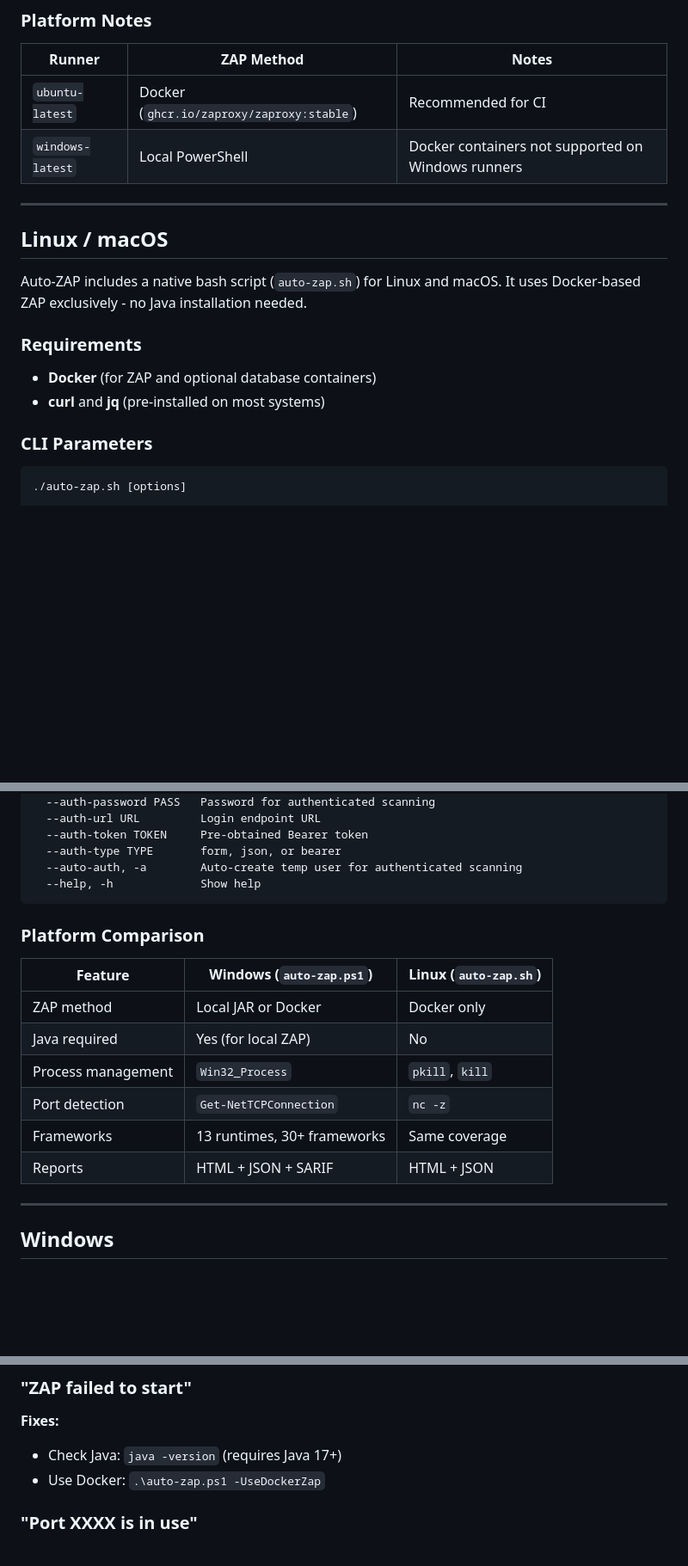
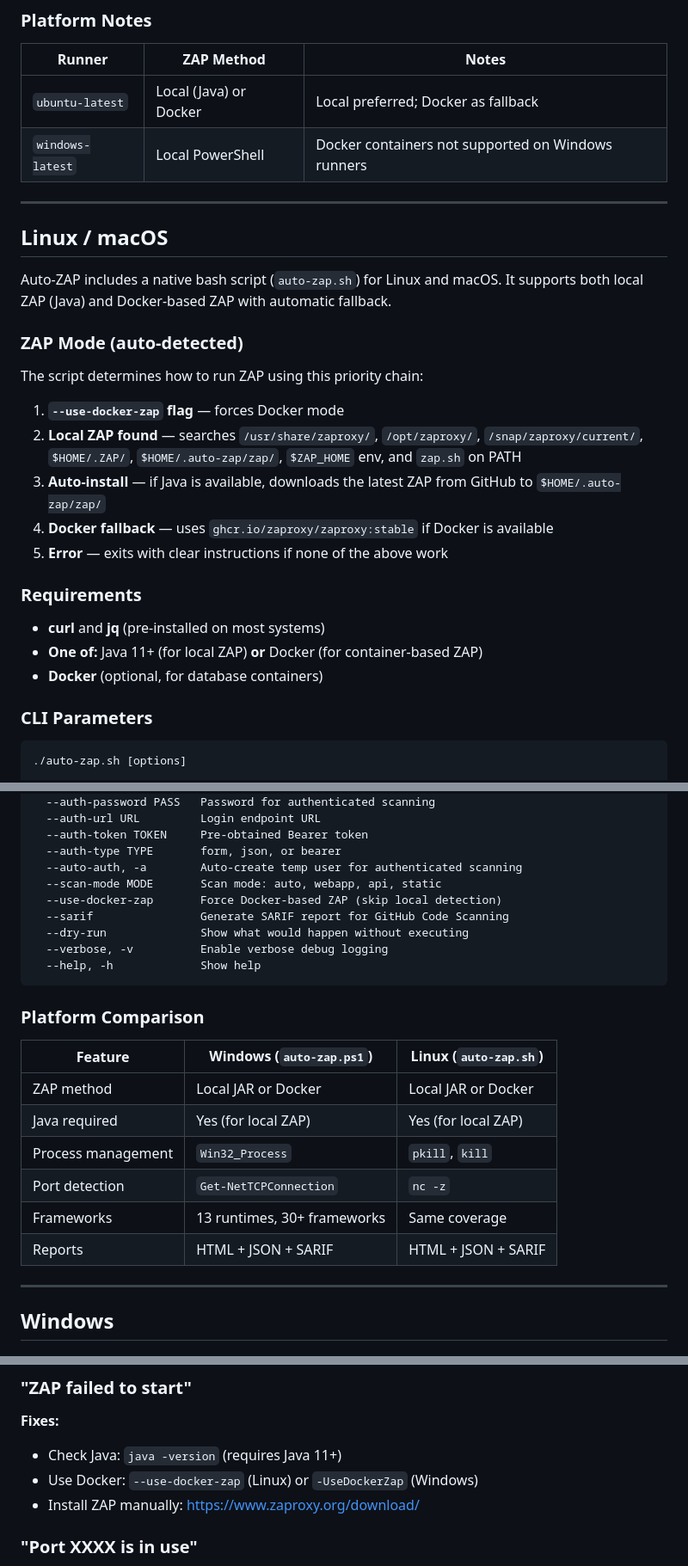
Before and after one commit to anubissbe/auto-zap, a Markdown page: README.md, 3 parts joined by grey strips. Shown at 86% size. Rendered like a GitHub page; blank space fills up the shorter version.

Commit message:
docs: update README with local ZAP support for Linux/macOS
- Update features, requirements, and quick start sections
- Add ZAP mode auto-detection priority chain documentation
- Add missing CLI flags (--use-docker-zap, --scan-mode, --dry-run, etc.)
- Update platform comparison table (Linux now supports local ZAP)
- Update ZAP execution modes, CI pipeline, and troubleshooting sections

Co-Authored-By: Claude Opus 4.6 <noreply@anthropic.com>

````diff
--- a/README.md
+++ b/README.md
@@ -288,19 +288,30 @@ jobs:
 
 | Runner | ZAP Method | Notes |
 |--------|-----------|-------|
-| `ubuntu-latest` | Docker (`ghcr.io/zaproxy/zaproxy:stable`) | Recommended for CI |
+| `ubuntu-latest` | Local (Java) or Docker | Local preferred; Docker as fallback |
 | `windows-latest` | Local PowerShell | Docker containers not supported on Windows runners |
 
 ---
 
 ## Linux / macOS
 
-Auto-ZAP includes a native bash script (`auto-zap.sh`) for Linux and macOS. It uses Docker-based ZAP exclusively - no Java installation needed.
+Auto-ZAP includes a native bash script (`auto-zap.sh`) for Linux and macOS. It supports both local ZAP (Java) and Docker-based ZAP with automatic fallback.
+
+### ZAP Mode (auto-detected)
+
+The script determines how to run ZAP using this priority chain:
+
+1. **`--use-docker-zap` flag** — forces Docker mode
+2. **Local ZAP found** — searches `/usr/share/zaproxy/`, `/opt/zaproxy/`, `/snap/zaproxy/current/`, `$HOME/.ZAP/`, `$HOME/.auto-zap/zap/`, `$ZAP_HOME` env, and `zap.sh` on PATH
+3. **Auto-install** — if Java is available, downloads the latest ZAP from GitHub to `$HOME/.auto-zap/zap/`
+4. **Docker fallback** — uses `ghcr.io/zaproxy/zaproxy:stable` if Docker is available
+5. **Error** — exits with clear instructions if none of the above work
 
 ### Requirements
 
-- **Docker** (for ZAP and optional database containers)
 - **curl** and **jq** (pre-installed on most systems)
+- **One of:** Java 11+ (for local ZAP) **or** Docker (for container-based ZAP)
+- **Docker** (optional, for database containers)
 
 ### CLI Parameters
 
@@ -320,6 +331,11 @@ Options:
   --auth-token TOKEN     Pre-obtained Bearer token
   --auth-type TYPE       form, json, or bearer
   --auto-auth, -a        Auto-create temp user for authenticated scanning
+  --scan-mode MODE       Scan mode: auto, webapp, api, static
+  --use-docker-zap       Force Docker-based ZAP (skip local detection)
+  --sarif                Generate SARIF report for GitHub Code Scanning
+  --dry-run              Show what would happen without executing
+  --verbose, -v          Enable verbose debug logging
   --help, -h             Show help
 ```
 
@@ -327,12 +343,12 @@ Options:
 
 | Feature | Windows (`auto-zap.ps1`) | Linux (`auto-zap.sh`) |
 |---------|--------------------------|----------------------|
-| ZAP method | Local JAR or Docker | Docker only |
-| Java required | Yes (for local ZAP) | No |
+| ZAP method | Local JAR or Docker | Local JAR or Docker |
+| Java required | Yes (for local ZAP) | Yes (for local ZAP) |
 | Process management | `Win32_Process` | `pkill`, `kill` |
 | Port detection | `Get-NetTCPConnection` | `nc -z` |
 | Frameworks | 13 runtimes, 30+ frameworks | Same coverage |
-| Reports | HTML + JSON + SARIF | HTML + JSON |
+| Reports | HTML + JSON + SARIF | HTML + JSON + SARIF |
 
 ---
 
@@ -678,8 +694,9 @@ Auto-ZAP looks for: `package.json`, `requirements.txt`, `pyproject.toml`, `*.csp
 ### "ZAP failed to start"
 
 **Fixes:**
-- Check Java: `java -version` (requires Java 17+)
-- Use Docker: `.\auto-zap.ps1 -UseDockerZap`
+- Check Java: `java -version` (requires Java 11+)
+- Use Docker: `--use-docker-zap` (Linux) or `-UseDockerZap` (Windows)
+- Install ZAP manually: https://www.zaproxy.org/download/
 
 ### "Port XXXX is in use"
 
````
Also changed, not shown: other parts of README.md (+5 -5 lines).
